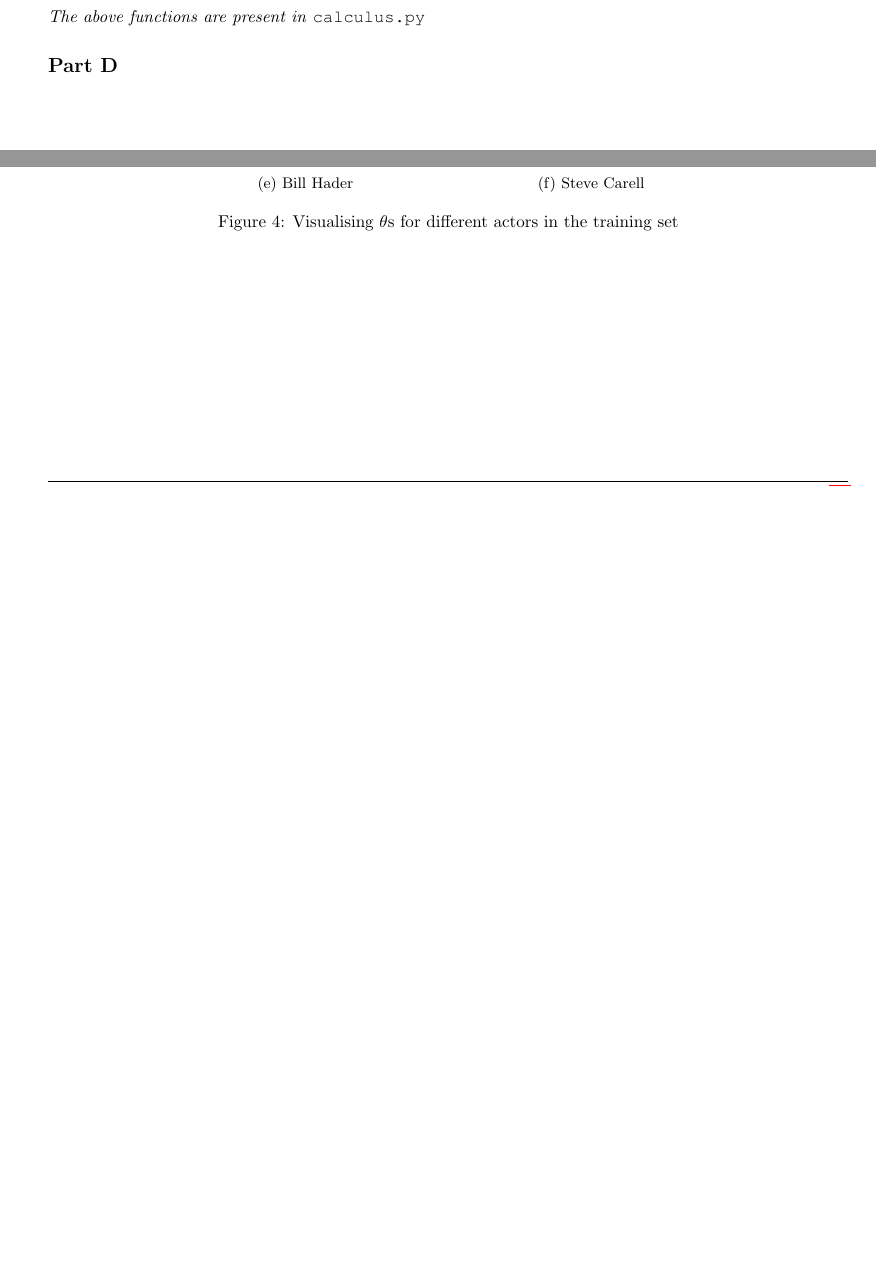
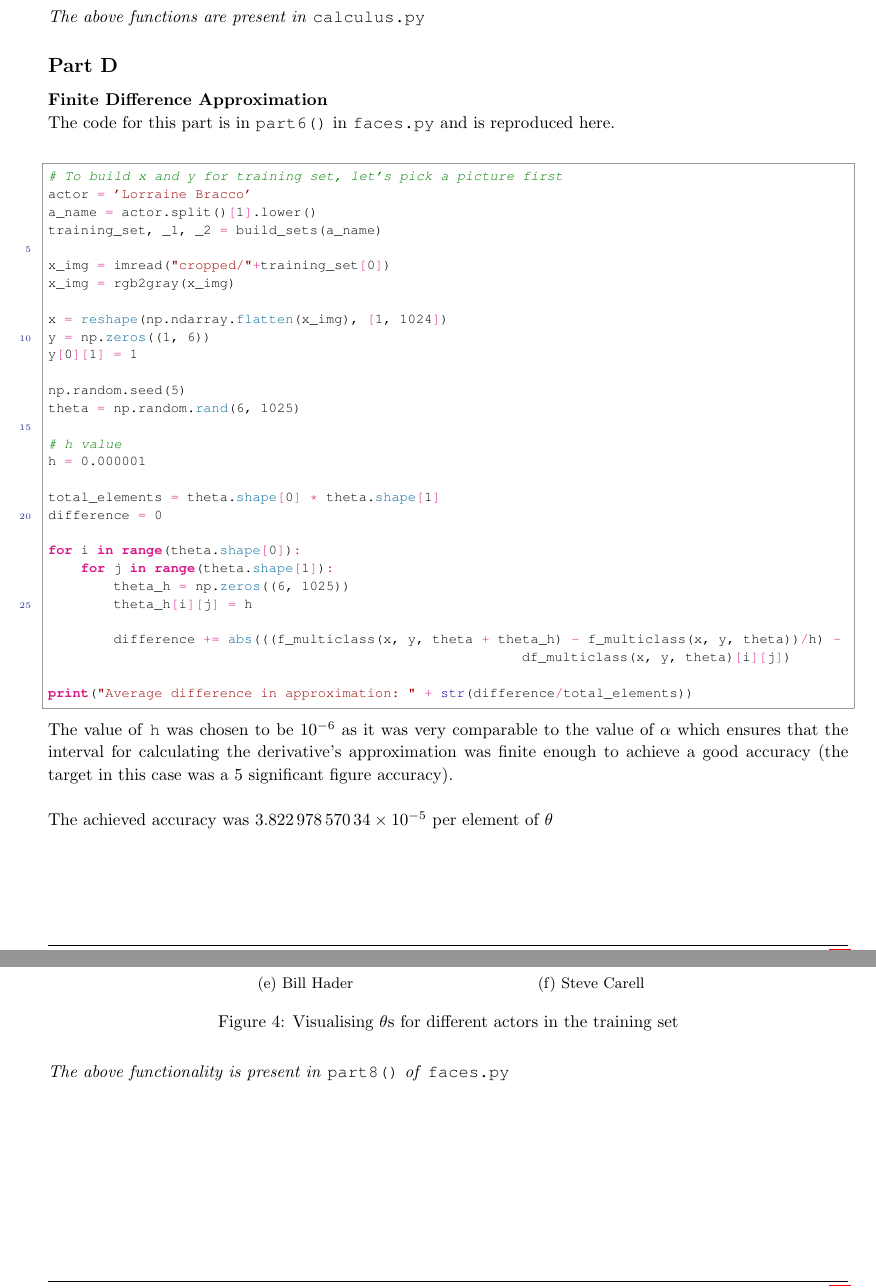
Before and after one commit to dhruvchawla1996/csc411, a LaTeX document (faces.tex): two parts of pages 10 and 12 of 12, joined at a grey line, cut so that both start at the same text, the shorter picture padded with empty space. Compiled offline with pdfLaTeX.

Commit message:
Report complete

```diff
--- a/faces.tex
+++ b/faces.tex
@@ -37,6 +37,7 @@
 \usepackage{hyperref} % Used for linking to websites
 \usepackage{amsmath, amsthm, amssymb} % Required for writing equations
 \usepackage{pythonhighlight} % Required for including Python code
+\usepackage{siunitx} % Required for scientific notation
 
 % Margins
 \topmargin=-0.45in
@@ -518,6 +523,46 @@ def grad_descent_multiclass(f, df, x, y, init_t, alpha, max_iter = 20000):
 %	PART D
 \subsection{Part D}
 
+\textbf{Finite Difference Approximation}
+
+The code for this part is in \texttt{part6()} in \texttt{faces.py} and is reproduced here.\\
+
+\begin{python}
+# To build x and y for training set, let's pick a picture first
+actor = 'Lorraine Bracco'
+a_name = actor.split()[1].lower()
+training_set, _1, _2 = build_sets(a_name)
+
+x_img = imread("cropped/"+training_set[0])
+x_img = rgb2gray(x_img)
+
+x = reshape(np.ndarray.flatten(x_img), [1, 1024])
+y = np.zeros((1, 6))
+y[0][1] = 1
+
+np.random.seed(5)
+theta = np.random.rand(6, 1025)
+
+# h value
+h = 0.000001
+
+total_elements = theta.shape[0] * theta.shape[1]
+difference = 0
+
+for i in range(theta.shape[0]):
+    for j in range(theta.shape[1]):
+        theta_h = np.zeros((6, 1025))
+        theta_h[i][j] = h
+
+        difference += abs(((f_multiclass(x, y, theta + theta_h) - f_multiclass(x, y, theta))/h) - df_multiclass(x, y, theta)[i][j])
+
+print("Average difference in approximation: " + str(difference/total_elements))
+\end{python}
+
+The value of \texttt{h} was chosen to be $10^{-6}$ as it was very comparable to the value of $\alpha$ which ensures that the interval for calculating the derivative's approximation was finite enough to achieve a good accuracy (the target in this case was a 5 significant figure accuracy).\\
+
+The achieved accuracy was $\num{3.82297857034e-5}$ per element of $\theta$
+
 \end{homeworkProblem}
 \clearpage
 
@@ -595,6 +642,8 @@ For example, if \texttt{numpy.dot(theta, x)} comes out to be \texttt{[0.1, 0.2,
 	\label{fig:fig4}
 \end{figure*}
 
+\textit{The above functionality is present in} \texttt{part8()} \textit{of} \texttt{faces.py}
+
 \end{homeworkProblem}
 \clearpage
 
```
Also changed, not shown: faces.pdf, faces.tex (12 more changed lines).
